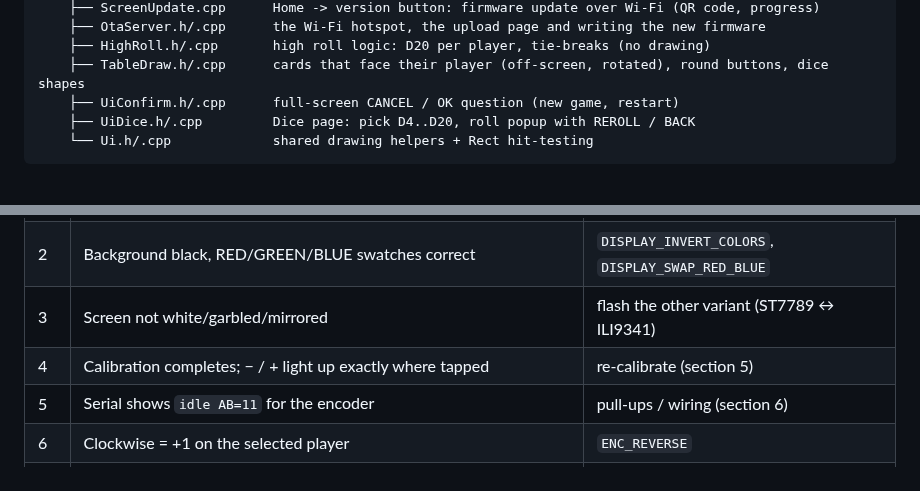
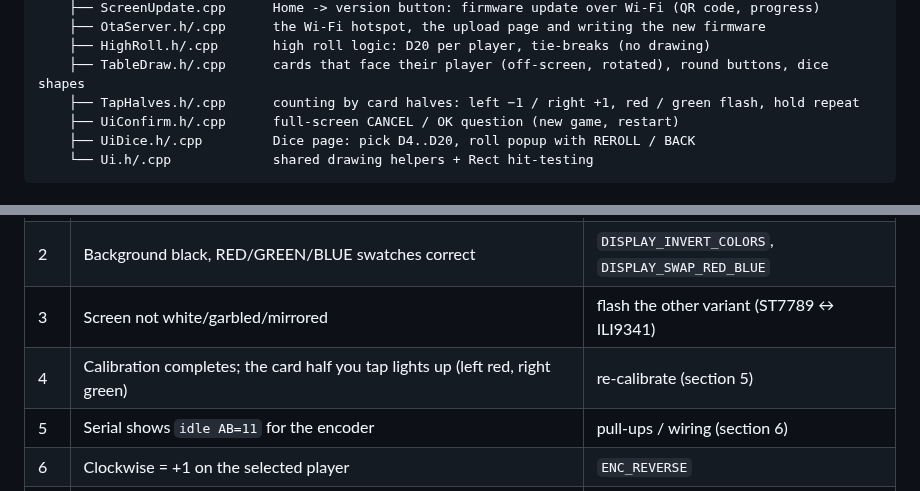
Before and after one commit to Redeyesp/tcgcounter, a Markdown page: README.md, 2 parts joined by grey strips. Drawn GitHub-style.

```diff
--- a/README.md
+++ b/README.md
@@ -375,6 +387,7 @@ tcgcounter/
     ├── OtaServer.h/.cpp      the Wi-Fi hotspot, the upload page and writing the new firmware
     ├── HighRoll.h/.cpp       high roll logic: D20 per player, tie-breaks (no drawing)
     ├── TableDraw.h/.cpp      cards that face their player (off-screen, rotated), round buttons, dice shapes
+    ├── TapHalves.h/.cpp      counting by card halves: left −1 / right +1, red / green flash, hold repeat
     ├── UiConfirm.h/.cpp      full-screen CANCEL / OK question (new game, restart)
     ├── UiDice.h/.cpp         Dice page: pick D4..D20, roll popup with REROLL / BACK
     └── Ui.h/.cpp             shared drawing helpers + Rect hit-testing
@@ -674,7 +687,7 @@ mode. Screens can also implement the optional `tick()` hook in `ScreenModule` fo
 | 1 | Boot screen text reads the right way up, landscape | `DISPLAY_ROTATION` 1 ↔ 3 |
 | 2 | Background black, RED/GREEN/BLUE swatches correct | `DISPLAY_INVERT_COLORS`, `DISPLAY_SWAP_RED_BLUE` |
 | 3 | Screen not white/garbled/mirrored | flash the other variant (ST7789 ↔ ILI9341) |
-| 4 | Calibration completes; − / + light up exactly where tapped | re-calibrate (section 5) |
+| 4 | Calibration completes; the card half you tap lights up (left red, right green) | re-calibrate (section 5) |
 | 5 | Serial shows `idle AB=11` for the encoder | pull-ups / wiring (section 6) |
 | 6 | Clockwise = +1 on the selected player | `ENC_REVERSE` |
 | 7 | One click = exactly one point | `ENC_STEPS_PER_DETENT` |
```
Also changed, not shown: other parts of README.md (+25 -13 lines), docs/ui_preview.png, 10 other files.
